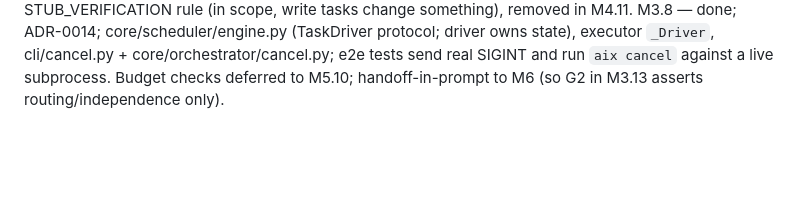
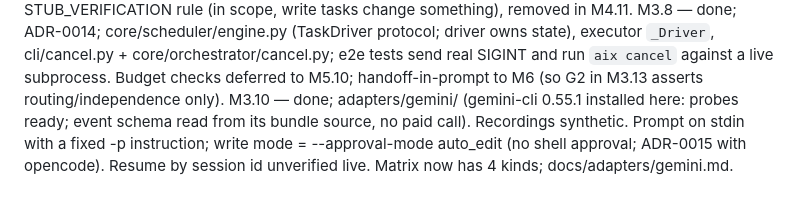
Before and after one commit to tanmoy162111/AIX, a Markdown page: docs/playbook/PROGRESS.md, the part around one of its changes. Rendered like a GitHub page; blank space fills up the shorter version.

Commit message:
docs(progress): tick M3.10
Co-Authored-By: Claude Sonnet 5 <noreply@anthropic.com>

```diff
--- a/docs/playbook/PROGRESS.md
+++ b/docs/playbook/PROGRESS.md
@@ -183,3 +183,4 @@ M3.6 — done; ADR-0011; core/planner/{postprocess,select}.py, core/orchestrator
 M3.7 — done; ADR-0012; core/router/rules.py (pure route(RoutingContext) -> RoutingDecision, NoEligibleAgent with per-agent reasons); 28 table tests. Not yet wired into an orchestrator: the scheduler (M3.8) calls it and emits agent.selected.
 M3.9 — done; core/orchestrator/executor.py execute_graph/execute_run (per-attempt worktrees, merges serialized by WorkspaceManager lock, conflict -> workspace.conflict + rebase_and_retry up to task.max_attempts, then STOP -> MERGE_CONFLICT; ADR-0013 adds integrating--stop-->failed). Acceptance is the STUB_VERIFICATION rule (in scope, write tasks change something), removed in M4.11.
 M3.8 — done; ADR-0014; core/scheduler/engine.py (TaskDriver protocol; driver owns state), executor `_Driver`, cli/cancel.py + core/orchestrator/cancel.py; e2e tests send real SIGINT and run `aix cancel` against a live subprocess. Budget checks deferred to M5.10; handoff-in-prompt to M6 (so G2 in M3.13 asserts routing/independence only).
+M3.10 — done; adapters/gemini/ (gemini-cli 0.55.1 installed here: probes ready; event schema read from its bundle source, no paid call). Recordings synthetic. Prompt on stdin with a fixed -p instruction; write mode = --approval-mode auto_edit (no shell approval; ADR-0015 with opencode). Resume by session id unverified live. Matrix now has 4 kinds; docs/adapters/gemini.md.
```
Also changed, not shown: other parts of docs/playbook/PROGRESS.md (+1 -1 lines).
